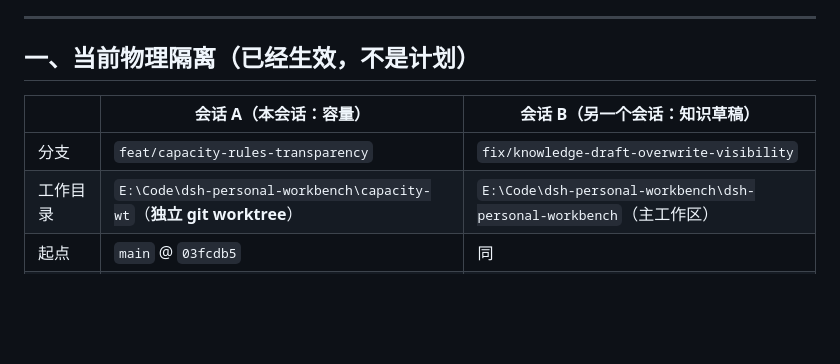
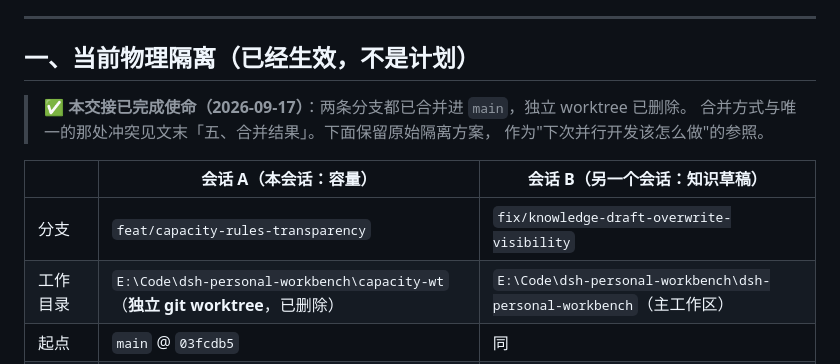
Before and after one commit to Dely0/dsh-personal-workbench, a Markdown page: docs/design/2026-09-17-parallel-session-handover.md, the part around one of its changes. Drawn GitHub-style; blank space fills up the shorter version.

```diff
--- a/docs/design/2026-09-17-parallel-session-handover.md
+++ b/docs/design/2026-09-17-parallel-session-handover.md
@@ -12,10 +12,14 @@
 
 ## 一、当前物理隔离（已经生效，不是计划）
 
+> ✅ **本交接已完成使命（2026-09-17）**：两条分支都已合并进 `main`，独立 worktree 已删除。
+> 合并方式与唯一的那处冲突见文末「五、合并结果」。下面保留原始隔离方案，
+> 作为"下次并行开发该怎么做"的参照。
+
 | | 会话 A（本会话：容量） | 会话 B（另一个会话：知识草稿） |
 |---|---|---|
 | 分支 | `feat/capacity-rules-transparency` | `fix/knowledge-draft-overwrite-visibility` |
-| 工作目录 | `E:\Code\dsh-personal-workbench\capacity-wt`（**独立 git worktree**） | `E:\Code\dsh-personal-workbench\dsh-personal-workbench`（主工作区） |
+| 工作目录 | `E:\Code\dsh-personal-workbench\capacity-wt`（**独立 git worktree**，已删除） | `E:\Code\dsh-personal-workbench\dsh-personal-workbench`（主工作区） |
 | 起点 | `main` @ `03fcdb5` | 同 |
 | 未提交改动 | 在 worktree 里，主工作区看不到 | 在主工作区里，worktree 看不到 |
 
```
Also changed, not shown: other parts of docs/design/2026-09-17-parallel-session-handover.md (+65 -1 lines).
